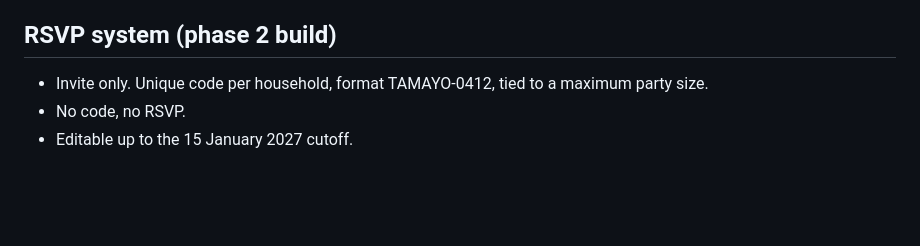
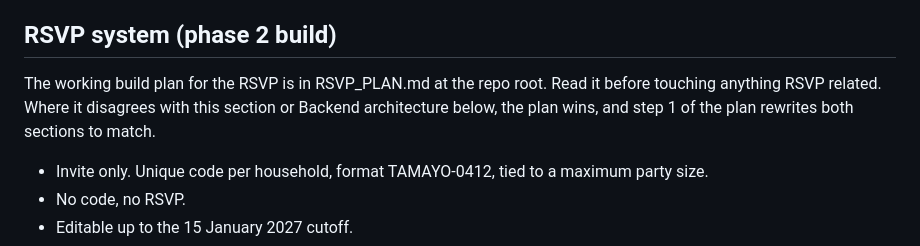
Before and after one commit to mannytamayophoto-hash/wedding-mn, a Markdown page: CLAUDE.md, the part around the change. Rendered like a GitHub page; blank space fills up the shorter version.

```diff
--- a/CLAUDE.md
+++ b/CLAUDE.md
@@ -125,6 +125,8 @@ Note (Manny, September 2026): the Los Mapas section was cut entirely from the ho
 
 ## RSVP system (phase 2 build)
 
+The working build plan for the RSVP is in RSVP_PLAN.md at the repo root. Read it before touching anything RSVP related. Where it disagrees with this section or Backend architecture below, the plan wins, and step 1 of the plan rewrites both sections to match.
+
 - Invite only. Unique code per household, format TAMAYO-0412, tied to a maximum party size.
 - No code, no RSVP.
 - Editable up to the 15 January 2027 cutoff.
```
Also changed, not shown: RSVP_PLAN.md (added, +221 -0 lines).
